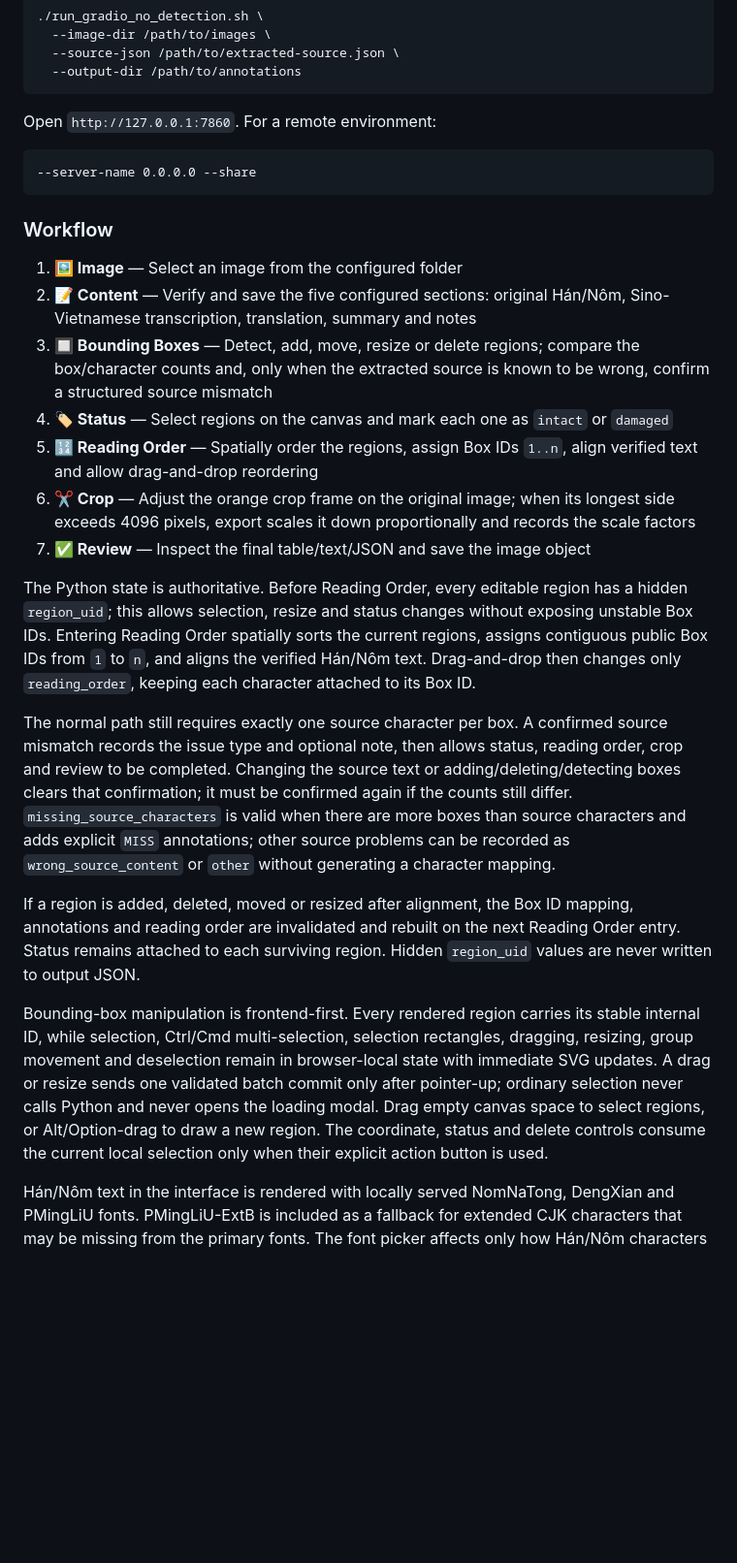
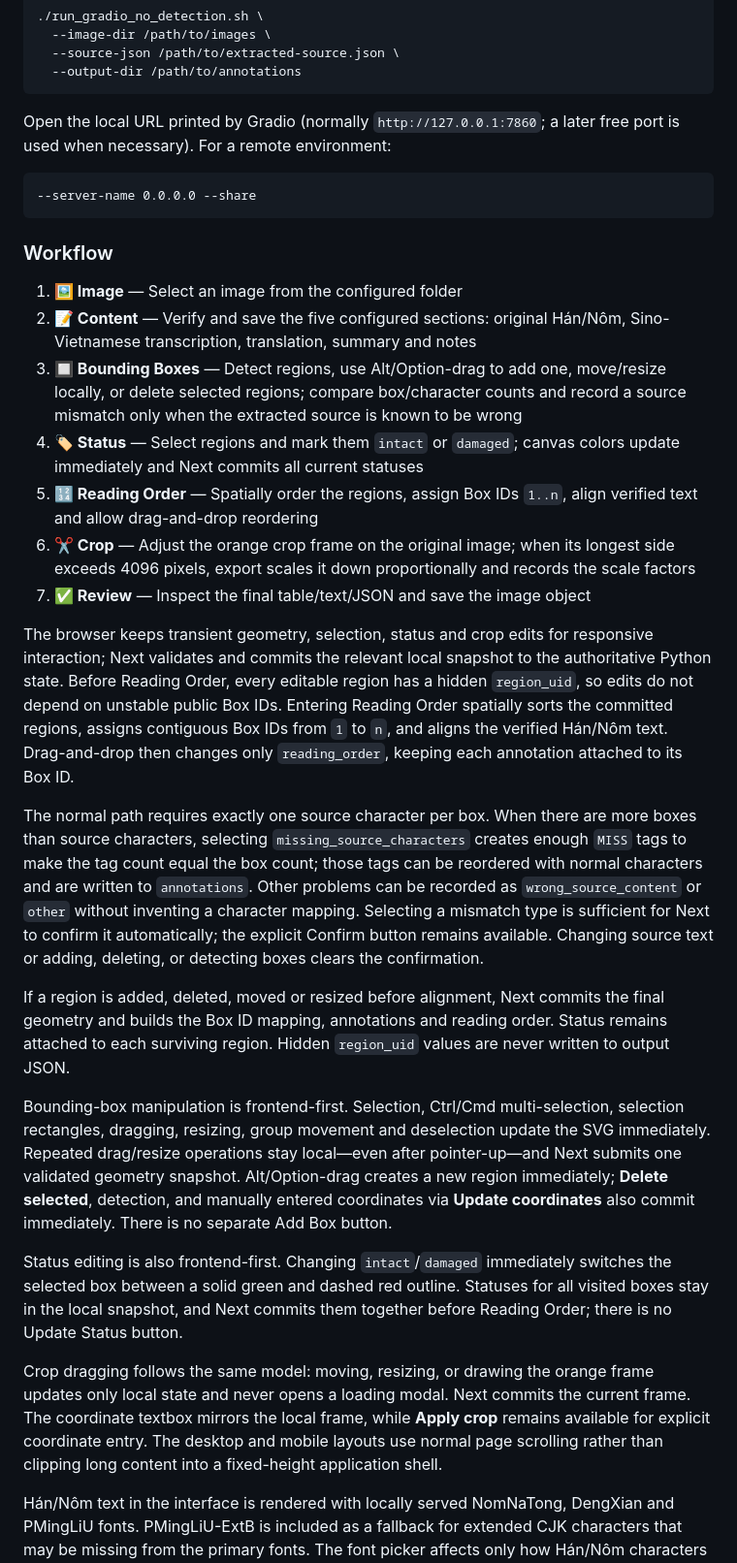
Before and after one commit to VongHaiYen11/SinoNom-Annotation, a Markdown page: README.md, the part around one of its changes. Shown at 97% size. Drawn GitHub-style; blank space fills up the shorter version.

````diff
--- a/README.md
+++ b/README.md
@@ -401,7 +401,7 @@ For custom data paths, either edit the config or override individual paths:
   --output-dir /path/to/annotations
 ```
 
-Open `http://127.0.0.1:7860`. For a remote environment:
+Open the local URL printed by Gradio (normally `http://127.0.0.1:7860`; a later free port is used when necessary). For a remote environment:
 
 ```text
 --server-name 0.0.0.0 --share
@@ -411,19 +411,23 @@ Open `http://127.0.0.1:7860`. For a remote environment:
 
 1. **🖼️ Image** — Select an image from the configured folder
 2. **📝 Content** — Verify and save the five configured sections: original Hán/Nôm, Sino-Vietnamese transcription, translation, summary and notes
-3. **🔲 Bounding Boxes** — Detect, add, move, resize or delete regions; compare the box/character counts and, only when the extracted source is known to be wrong, confirm a structured source mismatch
-4. **🏷️ Status** — Select regions on the canvas and mark each one as `intact` or `damaged`
+3. **🔲 Bounding Boxes** — Detect regions, use Alt/Option-drag to add one, move/resize locally, or delete selected regions; compare box/character counts and record a source mismatch only when the extracted source is known to be wrong
+4. **🏷️ Status** — Select regions and mark them `intact` or `damaged`; canvas colors update immediately and Next commits all current statuses
 5. **🔢 Reading Order** — Spatially order the regions, assign Box IDs `1..n`, align verified text and allow drag-and-drop reordering
 6. **✂️ Crop** — Adjust the orange crop frame on the original image; when its longest side exceeds 4096 pixels, export scales it down proportionally and records the scale factors
 7. **✅ Review** — Inspect the final table/text/JSON and save the image object
 
-The Python state is authoritative. Before Reading Order, every editable region has a hidden `region_uid`; this allows selection, resize and status changes without exposing unstable Box IDs. Entering Reading Order spatially sorts the current regions, assigns contiguous public Box IDs from `1` to `n`, and aligns the verified Hán/Nôm text. Drag-and-drop then changes only `reading_order`, keeping each character attached to its Box ID.
+The browser keeps transient geometry, selection, status and crop edits for responsive interaction; Next validates and commits the relevant local snapshot to the authoritative Python state. Before Reading Order, every editable region has a hidden `region_uid`, so edits do not depend on unstable public Box IDs. Entering Reading Order spatially sorts the committed regions, assigns contiguous Box IDs from `1` to `n`, and aligns the verified Hán/Nôm text. Drag-and-drop then changes only `reading_order`, keeping each annotation attached to its Box ID.
 
-The normal path still requires exactly one source character per box. A confirmed source mismatch records the issue type and optional note, then allows status, reading order, crop and review to be completed. Changing the source text or adding/deleting/detecting boxes clears that confirmation; it must be confirmed again if the counts still differ. `missing_source_characters` is valid when there are more boxes than source characters and adds explicit `MISS` annotations; other source problems can be recorded as `wrong_source_content` or `other` without generating a character mapping.
+The normal path requires exactly one source character per box. When there are more boxes than source characters, selecting `missing_source_characters` creates enough `MISS` tags to make the tag count equal the box count; those tags can be reordered with normal characters and are written to `annotations`. Other problems can be recorded as `wrong_source_content` or `other` without inventing a character mapping. Selecting a mismatch type is sufficient for Next to confirm it automatically; the explicit Confirm button remains available. Changing source text or adding, deleting, or detecting boxes clears the confirmation.
 
-If a region is added, deleted, moved or resized after alignment, the Box ID mapping, annotations and reading order are invalidated and rebuilt on the next Reading Order entry. Status remains attached to each surviving region. Hidden `region_uid` values are never written to output JSON.
+If a region is added, deleted, moved or resized before alignment, Next commits the final geometry and builds the Box ID mapping, annotations and reading order. Status remains attached to each surviving region. Hidden `region_uid` values are never written to output JSON.
 
-Bounding-box manipulation is frontend-first. Every rendered region carries its stable internal ID, while selection, Ctrl/Cmd multi-selection, selection rectangles, dragging, resizing, group movement and deselection remain in browser-local state with immediate SVG updates. A drag or resize sends one validated batch commit only after pointer-up; ordinary selection never calls Python and never opens the loading modal. Drag empty canvas space to select regions, or Alt/Option-drag to draw a new region. The coordinate, status and delete controls consume the current local selection only when their explicit action button is used.
+Bounding-box manipulation is frontend-first. Selection, Ctrl/Cmd multi-selection, selection rectangles, dragging, resizing, group movement and deselection update the SVG immediately. Repeated drag/resize operations stay local—even after pointer-up—and Next submits one validated geometry snapshot. Alt/Option-drag creates a new region immediately; **Delete selected**, detection, and manually entered coordinates via **Update coordinates** also commit immediately. There is no separate Add Box button.
+
+Status editing is also frontend-first. Changing `intact`/`damaged` immediately switches the selected box between a solid green and dashed red outline. Statuses for all visited boxes stay in the local snapshot, and Next commits them together before Reading Order; there is no Update Status button.
+
+Crop dragging follows the same model: moving, resizing, or drawing the orange frame updates only local state and never opens a loading modal. Next commits the current frame. The coordinate textbox mirrors the local frame, while **Apply crop** remains available for explicit coordinate entry. The desktop and mobile layouts use normal page scrolling rather than clipping long content into a fixed-height application shell.
 
 Hán/Nôm text in the interface is rendered with locally served NomNaTong, DengXian and PMingLiU fonts. PMingLiU-ExtB is included as a fallback for extended CJK characters that may be missing from the primary fonts. The font picker affects only how Hán/Nôm characters are displayed; it never changes the stored Unicode text, character count, annotation mapping or reading order.
 
````
Also changed, not shown: other parts of README.md (+32 -10 lines).
